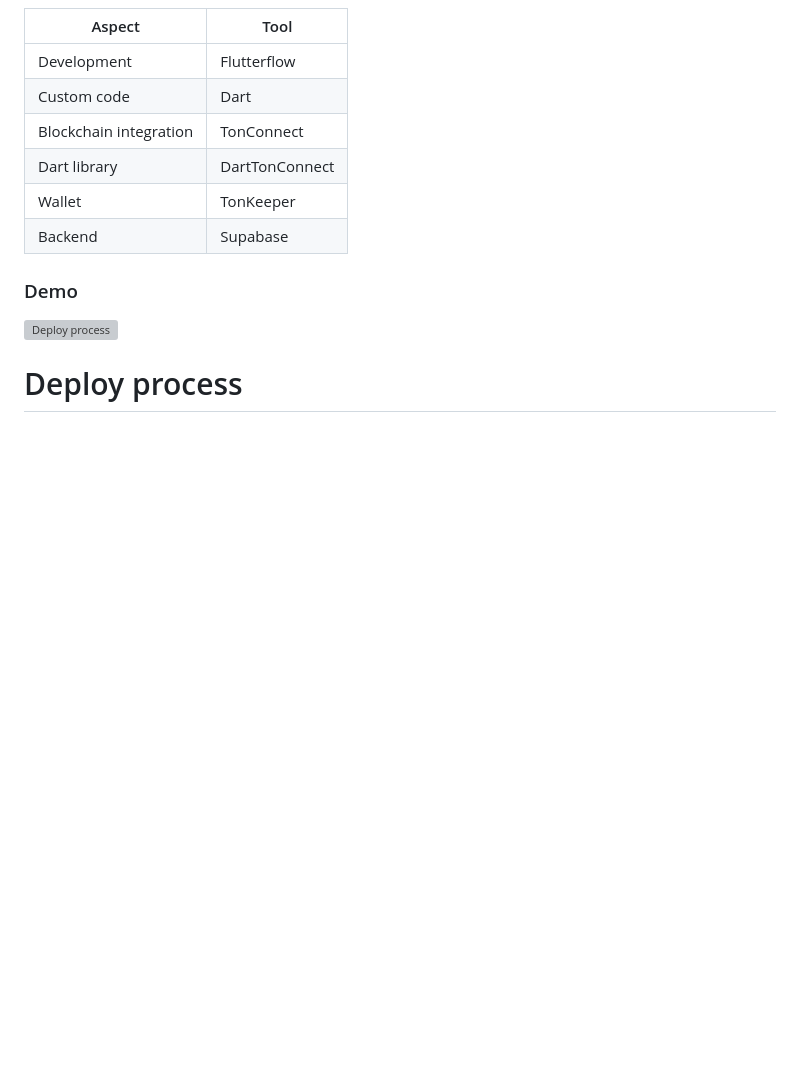
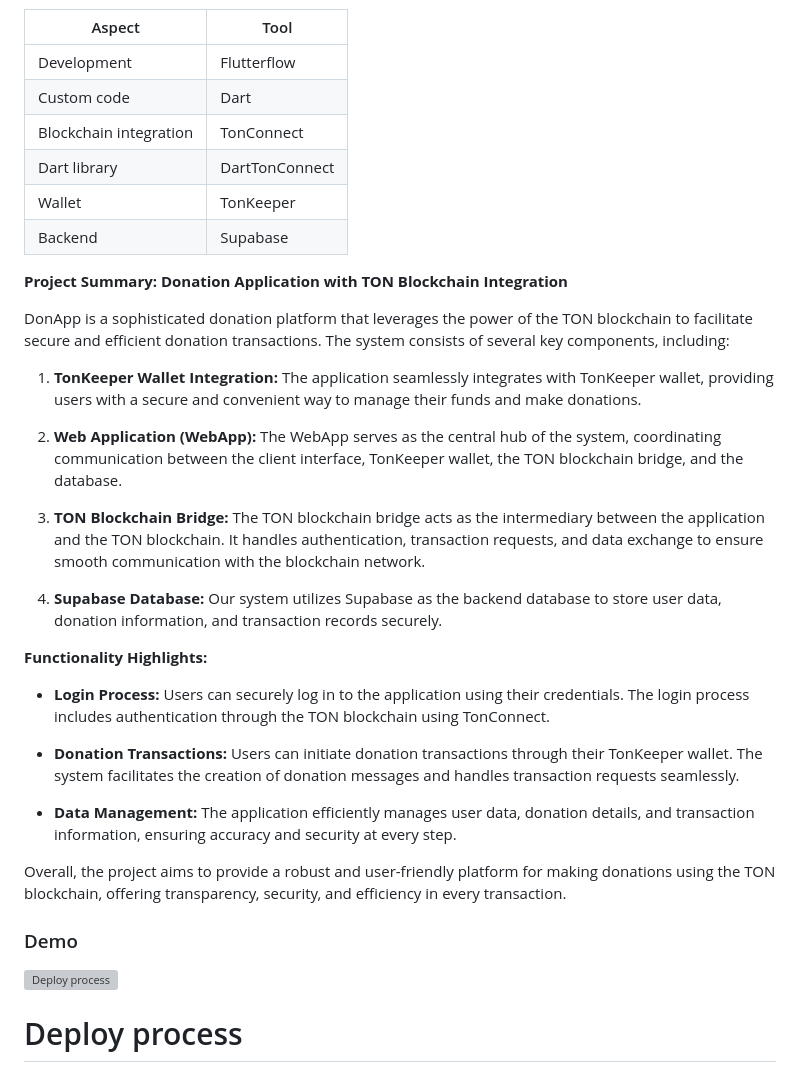
Before and after one commit to ikustow/fflowton, a Markdown page: README.md, the part around the change. Rendered like a GitHub page; blank space fills up the shorter version; grey boxes are pictures that could not be loaded.

```diff
--- a/README.md
+++ b/README.md
@@ -14,6 +14,29 @@ The source code was also imported using Flutterflow's built-in tools and built f
 | Wallet                 | TonKeeper      |
 | Backend                | Supabase       |
 
+
+**Project Summary: Donation Application with TON Blockchain Integration**
+
+DonApp is a sophisticated donation platform that leverages the power of the TON blockchain to facilitate secure and efficient donation transactions. The system consists of several key components, including:
+
+
+1. **TonKeeper Wallet Integration:** The application seamlessly integrates with TonKeeper wallet, providing users with a secure and convenient way to manage their funds and make donations.
+
+2. **Web Application (WebApp):** The WebApp serves as the central hub of the system, coordinating communication between the client interface, TonKeeper wallet, the TON blockchain bridge, and the database.
+
+3. **TON Blockchain Bridge:** The TON blockchain bridge acts as the intermediary between the application and the TON blockchain. It handles authentication, transaction requests, and data exchange to ensure smooth communication with the blockchain network.
+
+4. **Supabase Database:** Our system utilizes Supabase as the backend database to store user data, donation information, and transaction records securely.
+
+**Functionality Highlights:**
+
+- **Login Process:** Users can securely log in to the application using their credentials. The login process includes authentication through the TON blockchain using TonConnect.
+
+- **Donation Transactions:** Users can initiate donation transactions through their TonKeeper wallet. The system facilitates the creation of donation messages and handles transaction requests seamlessly.
+
+- **Data Management:** The application efficiently manages user data, donation details, and transaction information, ensuring accuracy and security at every step.
+
+Overall, the project aims to provide a robust and user-friendly platform for making donations using the TON blockchain, offering transparency, security, and efficiency in every transaction.
 ### Demo
 <img src="images/appconnect.gif" alt="Deploy process" width="250" height="500">
 
```
